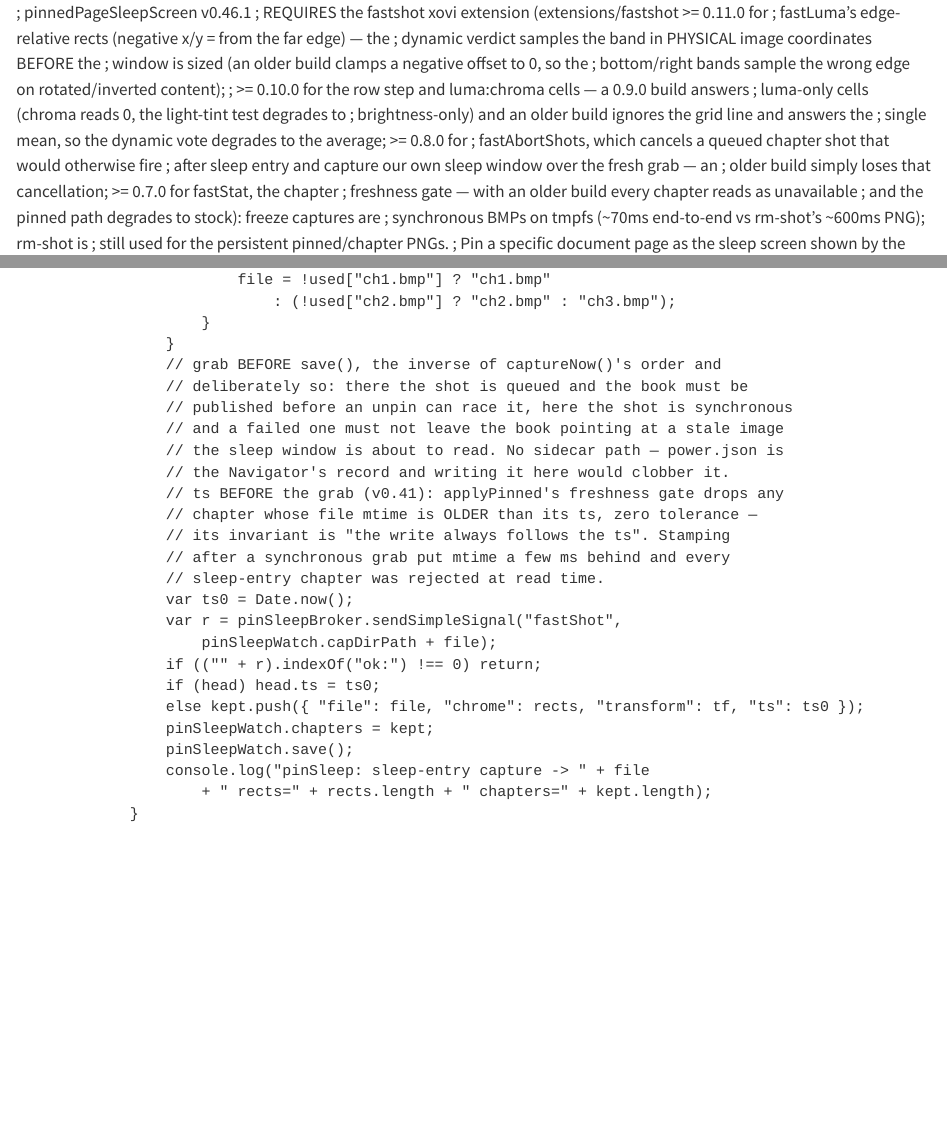
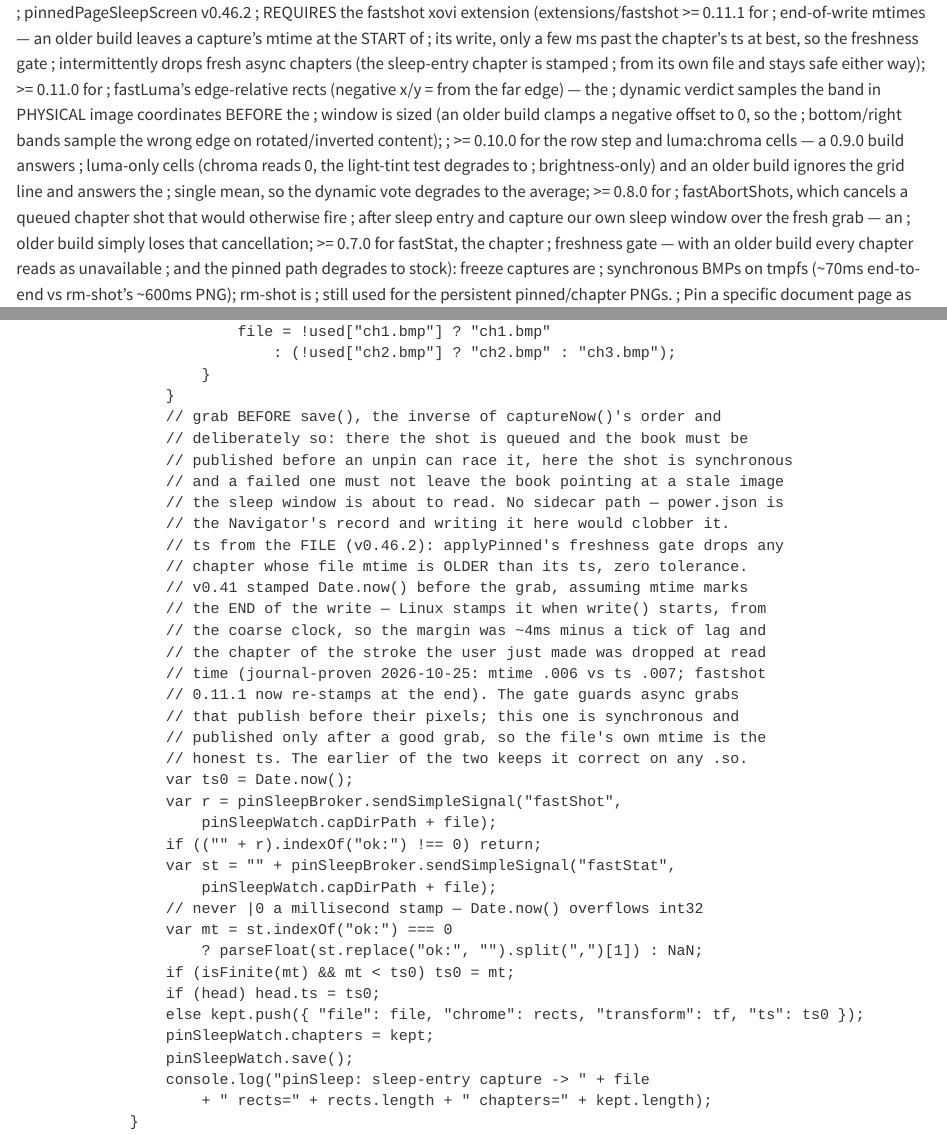
Before and after one commit to Flarette/pinnedPageSleepScreen, a Quarto document (src/pinnedPageSleepScreen.qmd): the page in a window 1100 px wide, from its top, and a second part further down, joined at a grey line. Rendered offline with R 4.5, knitr and Pandoc in place of Quarto, with nearby package versions.

Commit message:
Stop dropping the newest chapter at sleep (v0.46.2)
The sleep screen sometimes showed the page without the stroke the owner
had just written. The sleep window drops any chapter whose file mtime
is older than its ts. v0.41 stamped the sleep-entry ts just before the
grab, assuming mtime marks the end of the write. Linux stamps it when
the single write() starts, from the coarse clock, so the margin was a
few ms minus clock lag. A digit test caught it: mtime .006 against ts
.007, and the frame read from xochitl's memory showed the previous
clean chapter without the new digit.

- fastshot 0.11.1: re-stamp mtime with futimens() once the write ends,
  which also covers the delay-0 pen-lift and timer captures
- qmd: the sleep-entry chapter takes its ts from its own file, which is
  safe because that path saves only after a good synchronous grab

DEPLOYED 2026-10-25 17:57, hand-copied over the vellum files like the
A/B: fastshot built with the official zig 0.16.0 (.so md5 a54cfc6c...).
Health check: mod loaded, no breakage, fastshot 0.11.1 loaded,
w4clamp still preloaded, pin intact. Pending: the owner's retest. The
release and recipes are unchanged.

```diff
--- a/src/pinnedPageSleepScreen.qmd
+++ b/src/pinnedPageSleepScreen.qmd
@@ -1,5 +1,9 @@
-; pinnedPageSleepScreen v0.46.1
-; REQUIRES the fastshot xovi extension (extensions/fastshot >= 0.11.0 for
+; pinnedPageSleepScreen v0.46.2
+; REQUIRES the fastshot xovi extension (extensions/fastshot >= 0.11.1 for
+; end-of-write mtimes — an older build leaves a capture's mtime at the START of
+; its write, only a few ms past the chapter's ts at best, so the freshness gate
+; intermittently drops fresh async chapters (the sleep-entry chapter is stamped
+; from its own file and stays safe either way); >= 0.11.0 for
 ; fastLuma's edge-relative rects (negative x/y = from the far edge) — the
 ; dynamic verdict samples the band in PHYSICAL image coordinates BEFORE the
 ; window is sized (an older build clamps a negative offset to 0, so the
@@ -1337,15 +1341,27 @@ AFFECT /qml/device/view/documentview/DeviceSceneView.qml
 					// and a failed one must not leave the book pointing at a stale image
 					// the sleep window is about to read. No sidecar path — power.json is
 					// the Navigator's record and writing it here would clobber it.
-					// ts BEFORE the grab (v0.41): applyPinned's freshness gate drops any
-					// chapter whose file mtime is OLDER than its ts, zero tolerance —
-					// its invariant is "the write always follows the ts". Stamping
-					// after a synchronous grab put mtime a few ms behind and every
-					// sleep-entry chapter was rejected at read time.
+					// ts from the FILE (v0.46.2): applyPinned's freshness gate drops any
+					// chapter whose file mtime is OLDER than its ts, zero tolerance.
+					// v0.41 stamped Date.now() before the grab, assuming mtime marks
+					// the END of the write — Linux stamps it when write() starts, from
+					// the coarse clock, so the margin was ~4ms minus a tick of lag and
+					// the chapter of the stroke the user just made was dropped at read
+					// time (journal-proven 2026-10-25: mtime .006 vs ts .007; fastshot
+					// 0.11.1 now re-stamps at the end). The gate guards async grabs
+					// that publish before their pixels; this one is synchronous and
+					// published only after a good grab, so the file's own mtime is the
+					// honest ts. The earlier of the two keeps it correct on any .so.
 					var ts0 = Date.now();
 					var r = pinSleepBroker.sendSimpleSignal("fastShot",
 						pinSleepWatch.capDirPath + file);
 					if (("" + r).indexOf("ok:") !== 0) return;
+					var st = "" + pinSleepBroker.sendSimpleSignal("fastStat",
+						pinSleepWatch.capDirPath + file);
+					// never |0 a millisecond stamp — Date.now() overflows int32
+					var mt = st.indexOf("ok:") === 0
+						? parseFloat(st.replace("ok:", "").split(",")[1]) : NaN;
+					if (isFinite(mt) && mt < ts0) ts0 = mt;
 					if (head) head.ts = ts0;
 					else kept.push({ "file": file, "chrome": rects, "transform": tf, "ts": ts0 });
 					pinSleepWatch.chapters = kept;
```
Also changed, not shown: docs/BACKLOG.md, src/pinnedPageSleepScreen.qmd (14 more changed lines), 2 other files.
